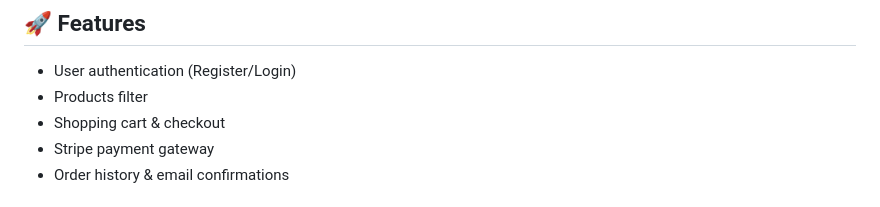
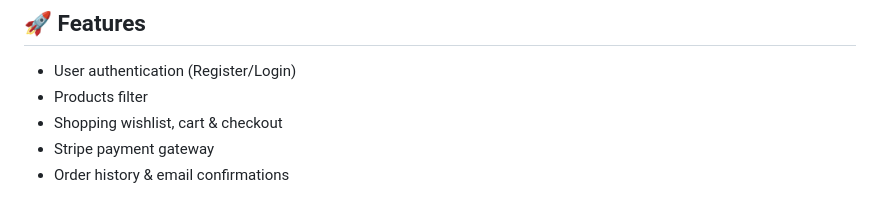
Before and after one commit to NAGARAJ8888/Exclusive-Ecommerce-App, a Markdown page: README.md, the part around the change. Rendered like a GitHub page.

```diff
--- a/README.md
+++ b/README.md
@@ -5,7 +5,7 @@ An advanced Django-based e-commerce platform with Stripe integration for secure
 ## 🚀 Features
 - User authentication (Register/Login)
 - Products filter
-- Shopping cart & checkout
+- Shopping wishlist, cart & checkout
 - Stripe payment gateway
 - Order history & email confirmations
 
```
